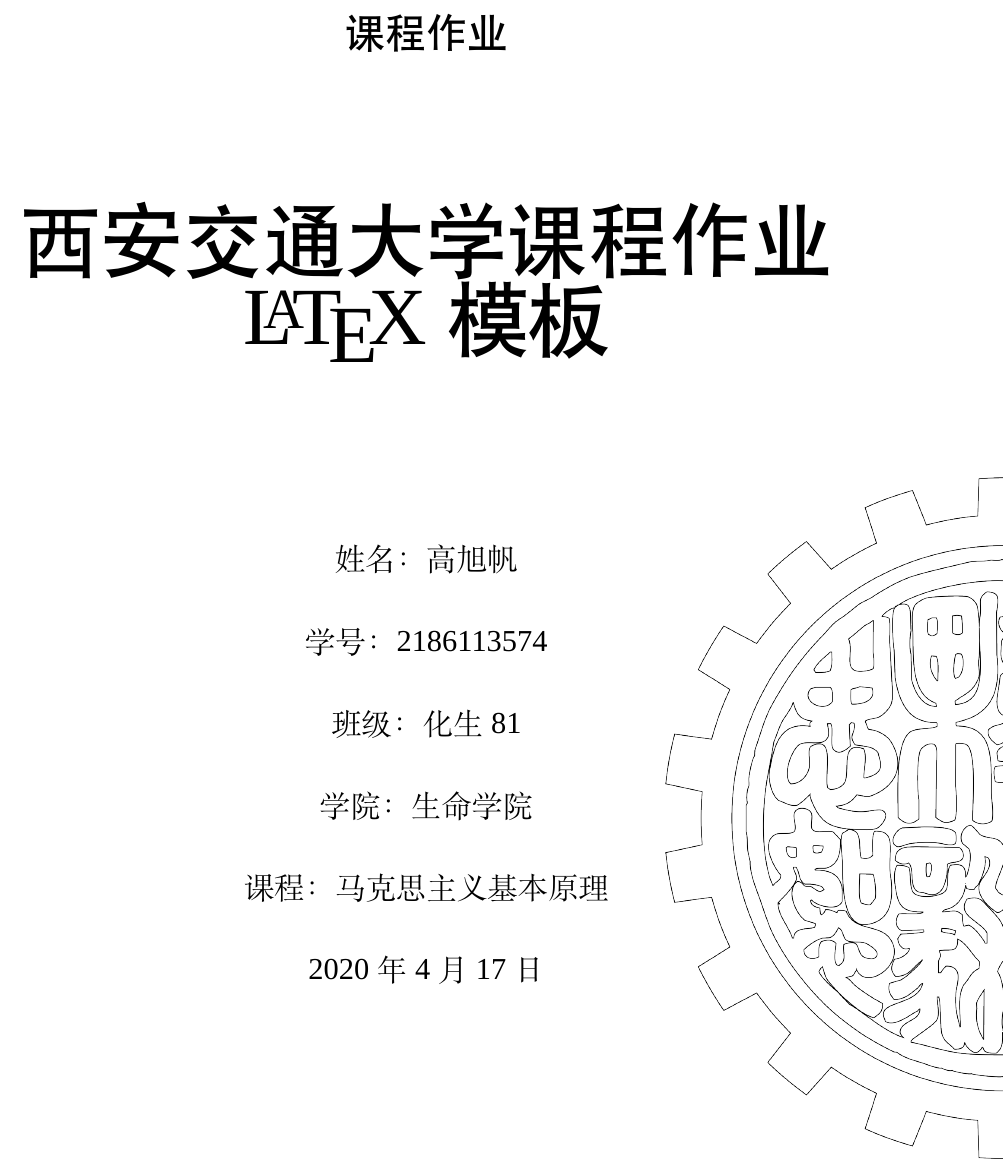
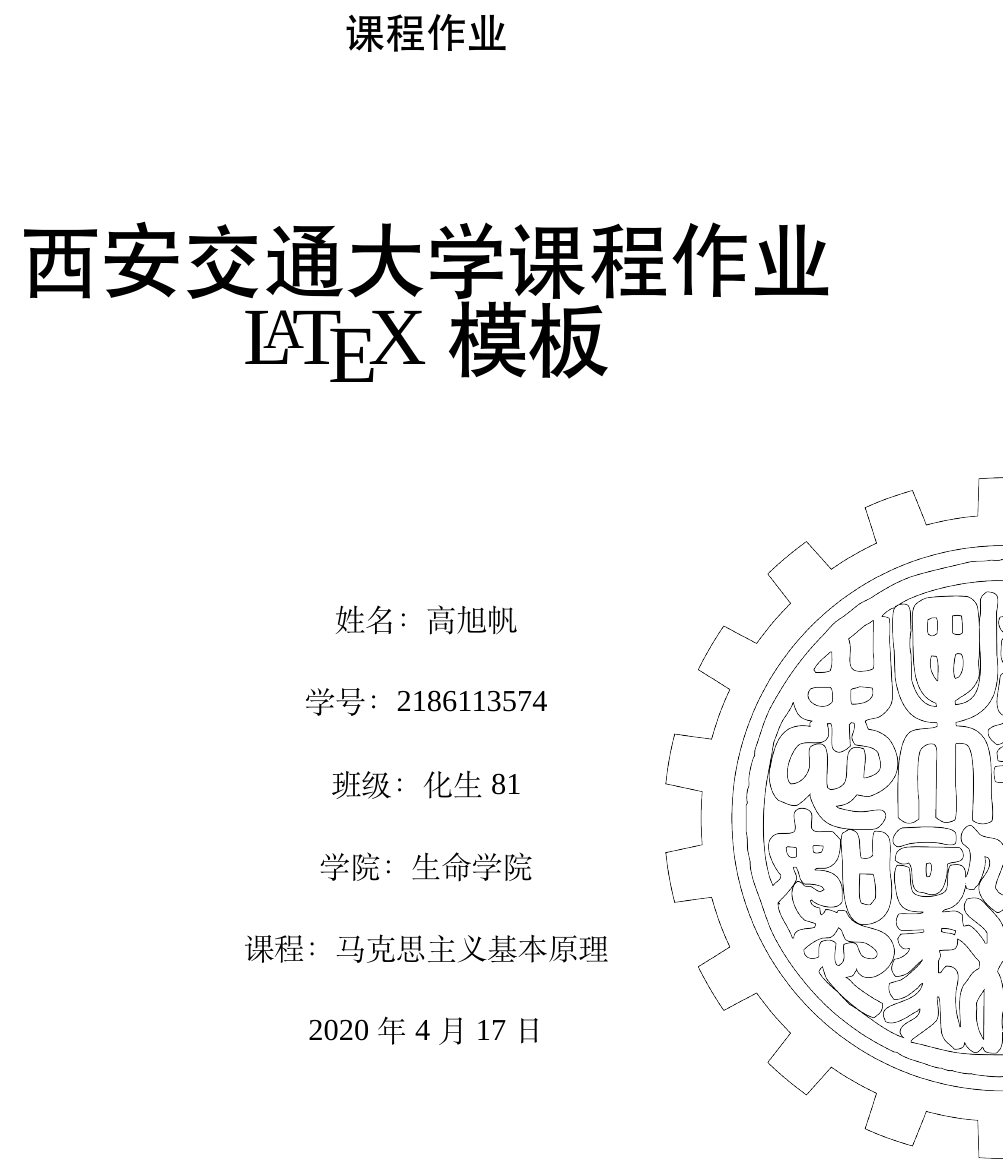
Before and after one commit to qyxf/personal-report, a LaTeX document (coursework/report.tex, which reads coursework/template/titlepage.tex): part of page 1 of 9, cut so that both start at the same text. Compiled offline with XeLaTeX; a missing font is replaced by an installed copy or a similar font.

Commit message:
Update titlepage.tex

```diff
--- a/coursework/template/titlepage.tex
+++ b/coursework/template/titlepage.tex
@@ -12,11 +12,11 @@
 			\vspace{1em}
 			\heiti\erhao  课程作业
 
-			\vspace{3em}
+			\vspace{3.5em}
 		\end{center}
 		\begin{center}% 居中标题
 			\heiti\chuhao \@title\par
-			\vspace{1.5em}
+			\vspace{2em}
 
 			{\sanhao\songti
 			\begin{center} \renewcommand{\arraystretch}{1.5}
```
